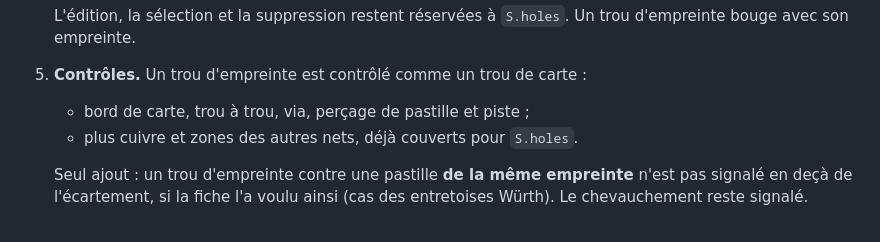
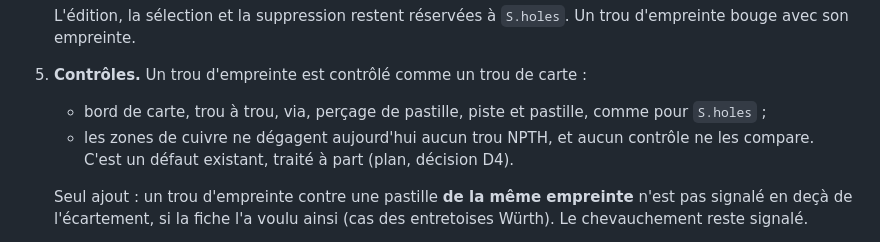
Before and after one commit to pilou33620/WEB_CAO, a Markdown page: SPEC-trous-npth.md, the part around the change. Rendered like a GitHub page.

```diff
--- a/SPEC-trous-npth.md
+++ b/SPEC-trous-npth.md
@@ -89,8 +89,11 @@ Un nouveau champ facultatif `holes`, à côté de `pads` :
    L'édition, la sélection et la suppression restent réservées à `S.holes`.
    Un trou d'empreinte bouge avec son empreinte.
 5. **Contrôles.** Un trou d'empreinte est contrôlé comme un trou de carte :
-   - bord de carte, trou à trou, via, perçage de pastille et piste ;
-   - plus cuivre et zones des autres nets, déjà couverts pour `S.holes`.
+   - bord de carte, trou à trou, via, perçage de pastille, piste et
+     pastille, comme pour `S.holes` ;
+   - les zones de cuivre ne dégagent aujourd'hui aucun trou NPTH, et aucun
+     contrôle ne les compare. C'est un défaut existant, traité à part (plan,
+     décision D4).
 
    Seul ajout : un trou d'empreinte contre une pastille **de la même
    empreinte** n'est pas signalé en deçà de l'écartement, si la fiche l'a
```
Also changed, not shown: tasks/plan-trous-npth.md (added, +114 -0 lines), tasks/todo-trous-npth.md (added, +88 -0 lines).
